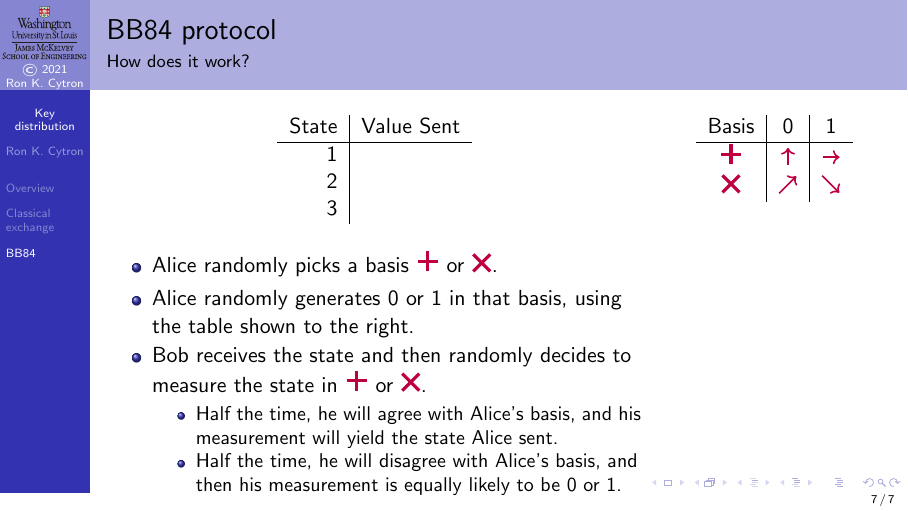
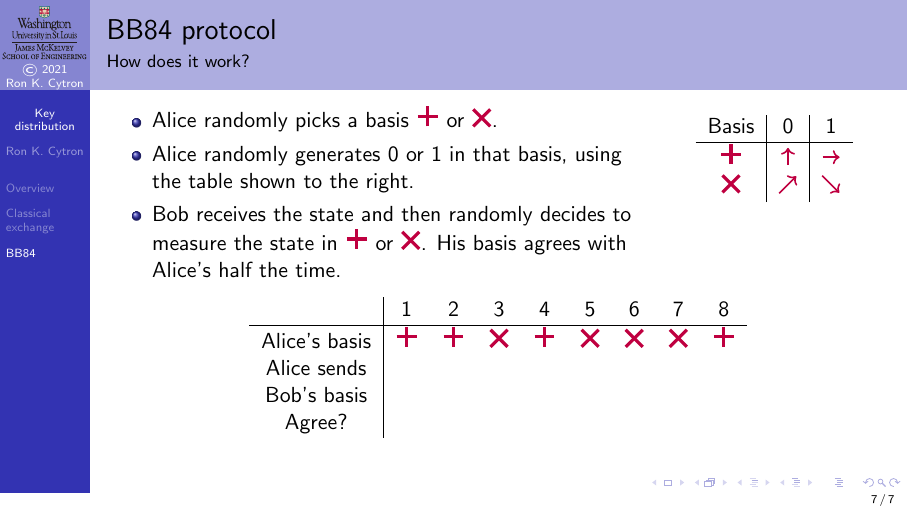
Before and after one commit to ProfRonCytron/ZeboCopy, LaTeX slides (single.tex, which reads 11.tex): page 27 of 27 before the commit and page 28 of 28 after it. Compiled offline with pdfLaTeX.

Commit message:
Update on Overleaf.

```diff
--- a/11.tex
+++ b/11.tex
@@ -109,23 +109,16 @@ To match \href{https://en.wikipedia.org/wiki/Quantum_key_distribution\#BB84_prot
 
 \begin{frame}{BB84 protocol}{How does it work?}
 \Vskip{-4em}\TwoUnequalColumns{0.7\textwidth}{0.3\textwidth}{%
-\begin{center}
-    \begin{tabular}{r|cccc}
-    State & \multicolumn{4}{|c}{Value Sent}  \\ \hline
-    1     \\
-    2     \\
-    3
-    \end{tabular}
-\end{center}
 \begin{BBKey}
 \begin{itemize}
     \item<1-> Alice randomly picks a basis \STD{} or \HDM{}.
     \item<2-> Alice randomly generates $0$ or $1$ in that basis, using the table shown to the right.
-    \item<3-> Bob receives the state and then randomly decides to measure the state in \STD{} or \HDM{}.
+    \item<3-> Bob receives the state and then randomly decides to measure the state in \STD{} or \HDM{}.  His basis agrees with Alice's half the time.
+    \only<3>{%
     \begin{itemize}
-        \item Half the time, he will agree with Alice's basis, and his measurement will yield the state Alice sent.
+        \item Half the time, he will agree with Alice's basis, and his measurement, $0$ or $1$, will yield the state Alice sent.
         \item Half the time, he will disagree with Alice's basis, and then his measurement is equally likely to be $0$ or $1$.
-    \end{itemize}
+    \end{itemize}}
 \end{itemize}
 \end{BBKey}
 }{%
@@ -135,4 +128,16 @@ To match \href{https://en.wikipedia.org/wiki/Quantum_key_distribution\#BB84_prot
 \end{center}
 \end{BBKey}
 }
+\only<4->{%
+\begin{BBKey}
+\begin{center}
+    \begin{tabular}{c|cccccccc}
+       & 1 & 2 & 3 & 4 & 5 & 6 & 7 & 8 \\ \hline
+    Alice's basis   & \STD{} & \STD{} & \HDM{} & \STD{} & \HDM{} & \HDM{} & \HDM{} & \STD{}  \\
+    Alice sends    \\
+    Bob's basis \\
+    Agree? \\
+    \end{tabular}
+\end{center}
+\end{BBKey}}
 \end{frame}
```
